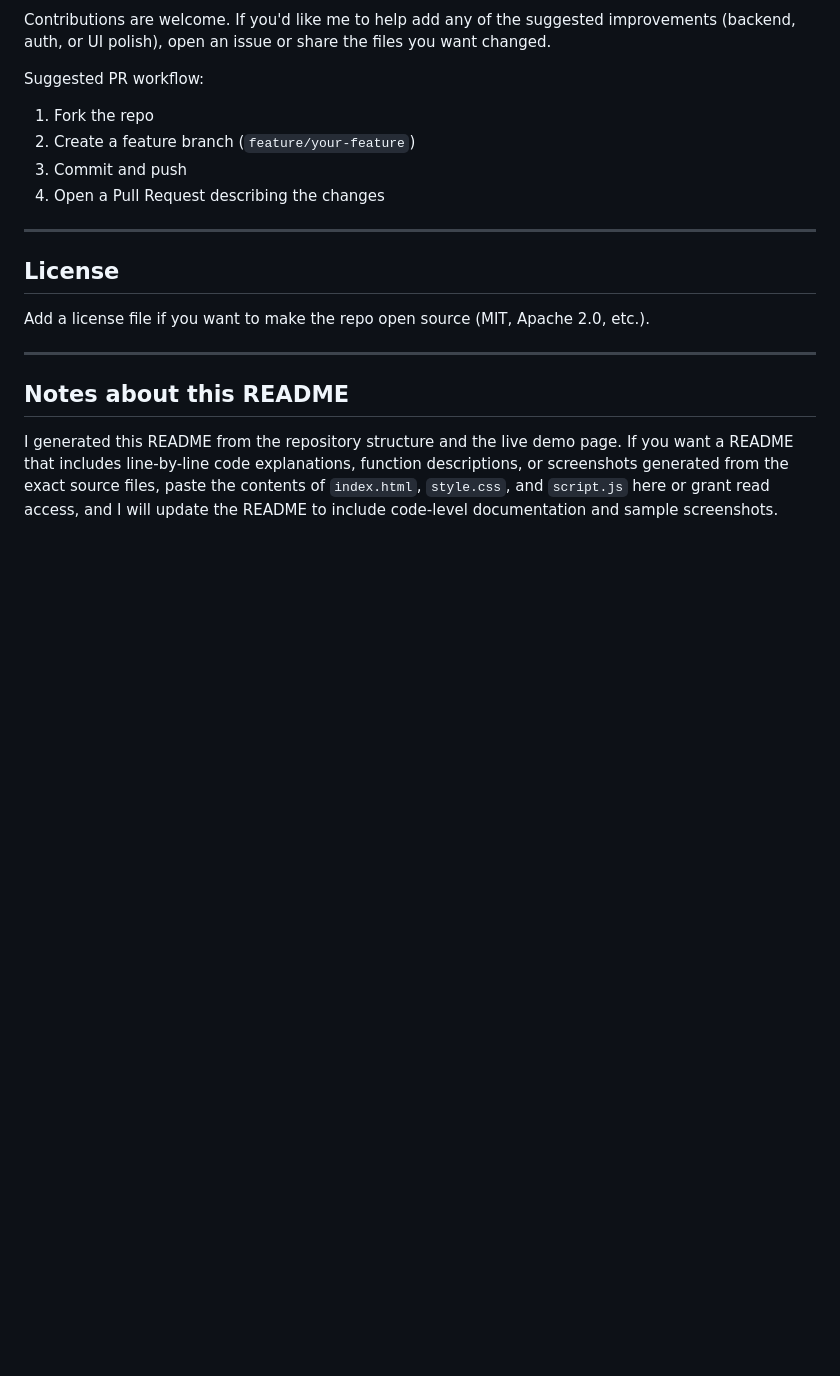
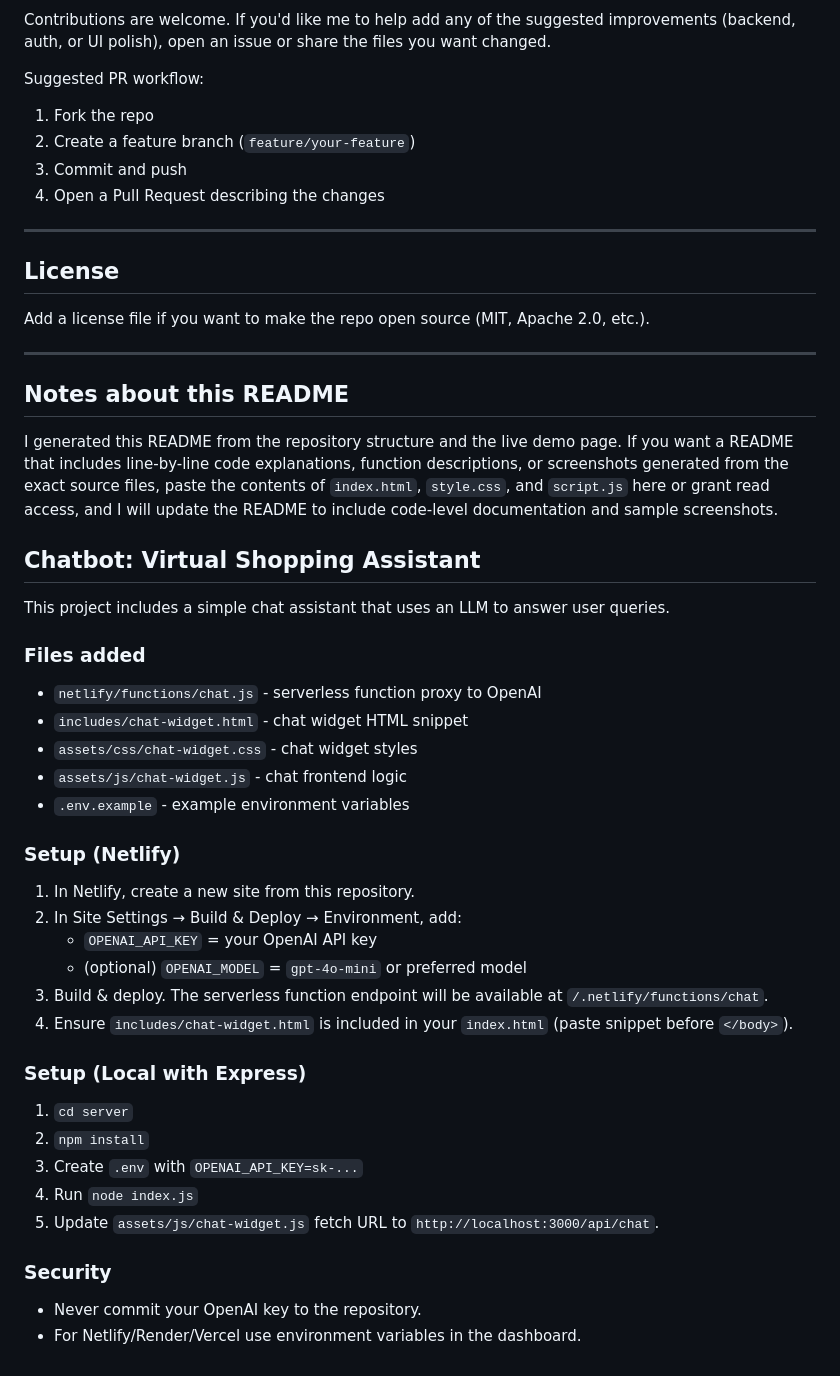
Before and after one commit to DragSama94/Shopping-website, a Markdown page: README.md, the part around the change. GitHub-like rendering; blank space fills up the shorter version.

```diff
--- a/README.md
+++ b/README.md
@@ -98,3 +98,33 @@ Add a license file if you want to make the repo open source (MIT, Apache 2.0, et
 ## Notes about this README
 
 I generated this README from the repository structure and the live demo page. If you want a README that includes line-by-line code explanations, function descriptions, or screenshots generated from the exact source files, paste the contents of `index.html`, `style.css`, and `script.js` here or grant read access, and I will update the README to include code-level documentation and sample screenshots.
+
+## Chatbot: Virtual Shopping Assistant
+
+This project includes a simple chat assistant that uses an LLM to answer user queries.
+
+### Files added
+- `netlify/functions/chat.js` - serverless function proxy to OpenAI
+- `includes/chat-widget.html` - chat widget HTML snippet
+- `assets/css/chat-widget.css` - chat widget styles
+- `assets/js/chat-widget.js` - chat frontend logic
+- `.env.example` - example environment variables
+
+### Setup (Netlify)
+1. In Netlify, create a new site from this repository.
+2. In Site Settings → Build & Deploy → Environment, add:
+   - `OPENAI_API_KEY` = your OpenAI API key
+   - (optional) `OPENAI_MODEL` = `gpt-4o-mini` or preferred model
+3. Build & deploy. The serverless function endpoint will be available at `/.netlify/functions/chat`.
+4. Ensure `includes/chat-widget.html` is included in your `index.html` (paste snippet before `</body>`).
+
+### Setup (Local with Express)
+1. `cd server`
+2. `npm install`
+3. Create `.env` with `OPENAI_API_KEY=sk-...`
+4. Run `node index.js`
+5. Update `assets/js/chat-widget.js` fetch URL to `http://localhost:3000/api/chat`.
+
+### Security
+- Never commit your OpenAI key to the repository.
+- For Netlify/Render/Vercel use environment variables in the dashboard.
```
